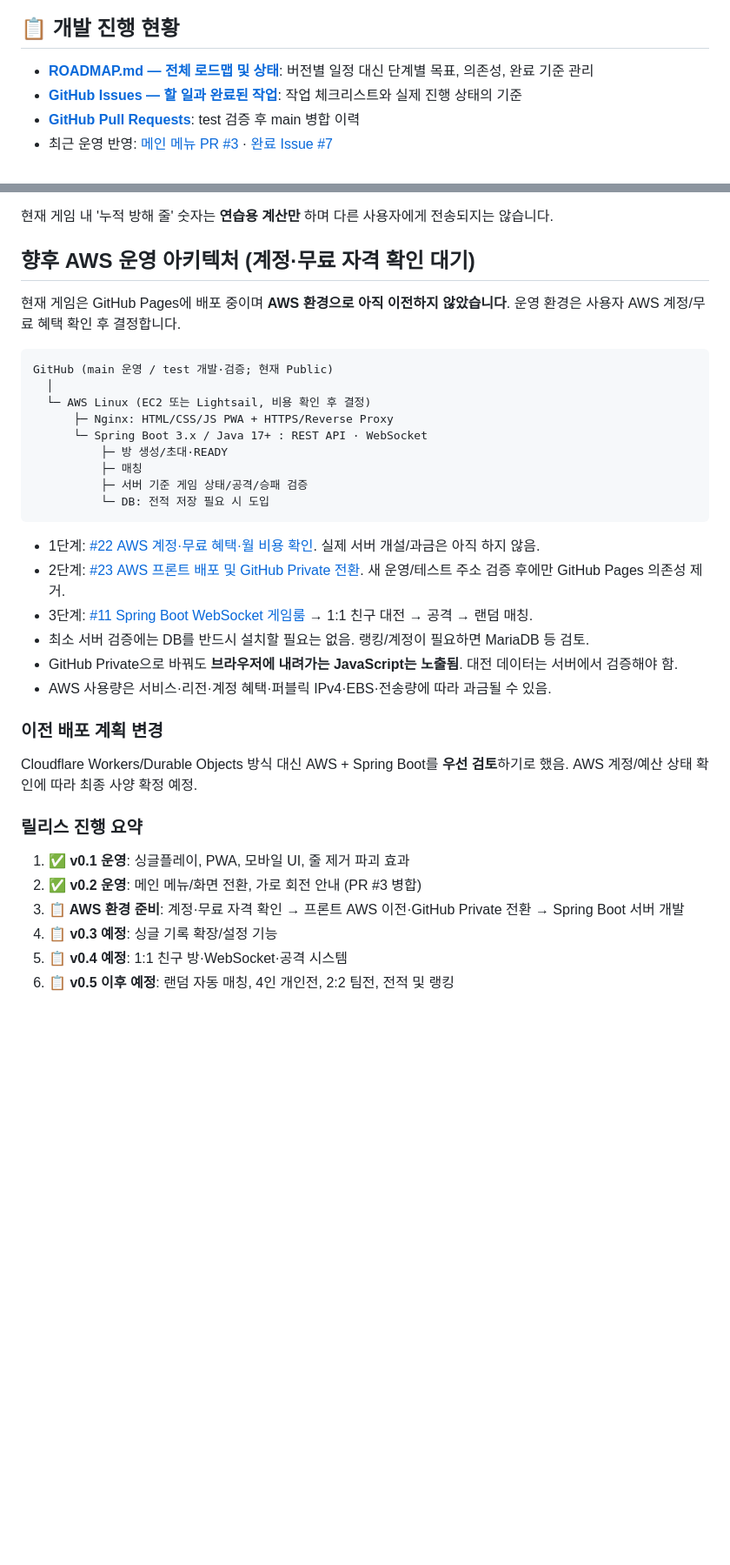
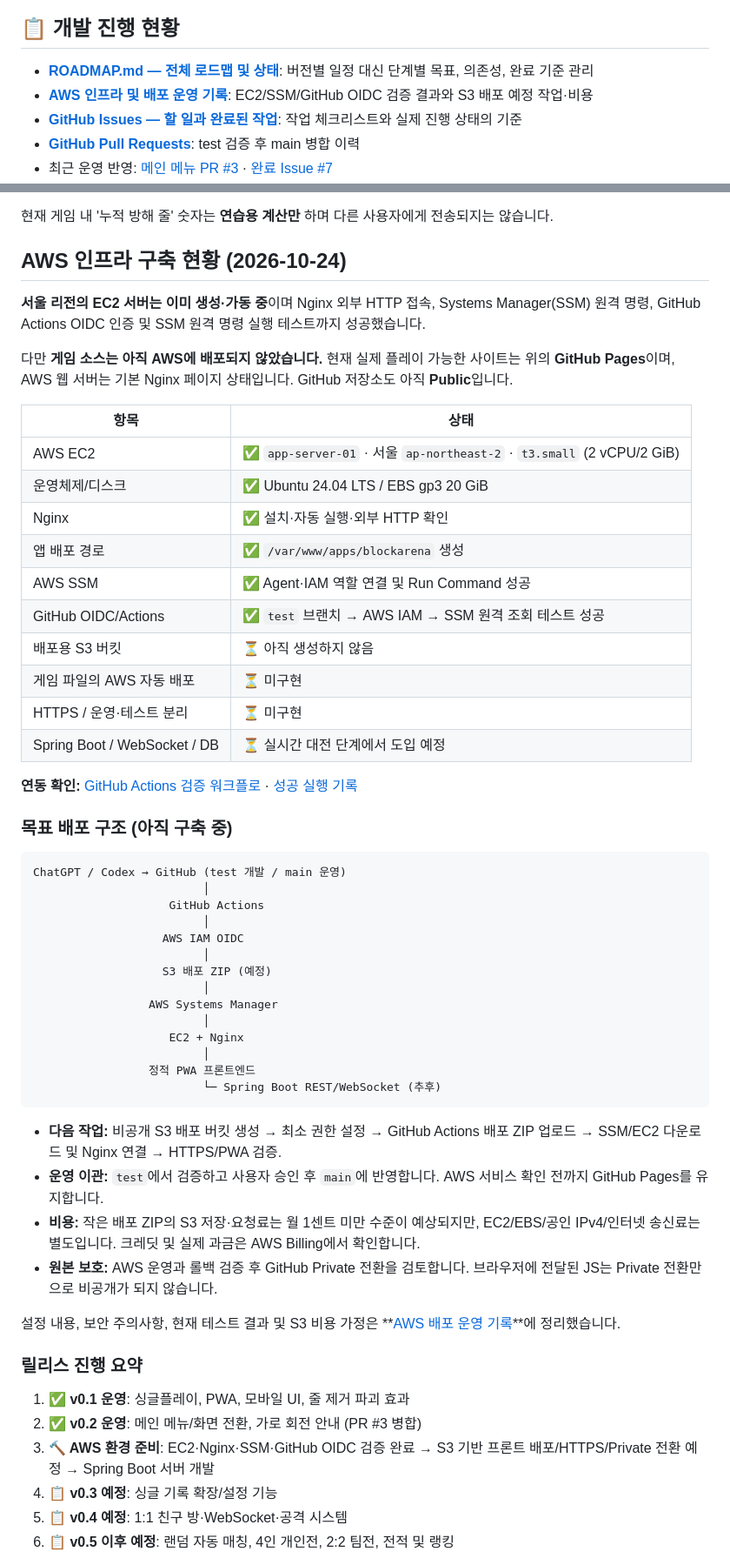
Before and after one commit to kimsangjin83/TestProject, a Markdown page: README.md, 2 parts joined by grey strips. Shown at 87% size. Drawn GitHub-style; blank space fills up the shorter version.

Commit message:
docs: reflect completed AWS EC2 SSM GitHub OIDC setup in README

````diff
--- a/README.md
+++ b/README.md
@@ -10,6 +10,7 @@
 ## 📋 개발 진행 현황
 
 - **[ROADMAP.md — 전체 로드맵 및 상태](./ROADMAP.md)**: 버전별 일정 대신 단계별 목표, 의존성, 완료 기준 관리
+- **[AWS 인프라 및 배포 운영 기록](./docs/AWS_DEPLOYMENT.md)**: EC2/SSM/GitHub OIDC 검증 결과와 S3 배포 예정 작업·비용
 - **[GitHub Issues — 할 일과 완료된 작업](https://github.com/kimsangjin83/TestProject/issues)**: 작업 체크리스트와 실제 진행 상태의 기준
 - **[GitHub Pull Requests](https://github.com/kimsangjin83/TestProject/pulls)**: test 검증 후 main 병합 이력
 - 최근 운영 반영: [메인 메뉴 PR #3](https://github.com/kimsangjin83/TestProject/pull/3) · [완료 Issue #7](https://github.com/kimsangjin83/TestProject/issues/7)
@@ -71,37 +72,58 @@ https://kimsangjin83.github.io/TestProject/
 
 현재 게임 내 '누적 방해 줄' 숫자는 **연습용 계산만** 하며 다른 사용자에게 전송되지는 않습니다.
 
-## 향후 AWS 운영 아키텍처 (계정·무료 자격 확인 대기)
+## AWS 인프라 구축 현황 (2026-10-24)
 
-현재 게임은 GitHub Pages에 배포 중이며 **AWS 환경으로 아직 이전하지 않았습니다**. 운영 환경은 사용자 AWS 계정/무료 혜택 확인 후 결정합니다.
+**서울 리전의 EC2 서버는 이미 생성·가동 중**이며 Nginx 외부 HTTP 접속, Systems Manager(SSM) 원격 명령, GitHub Actions OIDC 인증 및 SSM 원격 명령 실행 테스트까지 성공했습니다.
+
+다만 **게임 소스는 아직 AWS에 배포되지 않았습니다.** 현재 실제 플레이 가능한 사이트는 위의 **GitHub Pages**이며, AWS 웹 서버는 기본 Nginx 페이지 상태입니다. GitHub 저장소도 아직 **Public**입니다.
+
+| 항목 | 상태 |
+|---|---|
+| AWS EC2 | ✅ `app-server-01` · 서울 `ap-northeast-2` · `t3.small` (2 vCPU/2 GiB) |
+| 운영체제/디스크 | ✅ Ubuntu 24.04 LTS / EBS gp3 20 GiB |
+| Nginx | ✅ 설치·자동 실행·외부 HTTP 확인 |
+| 앱 배포 경로 | ✅ `/var/www/apps/blockarena` 생성 |
+| AWS SSM | ✅ Agent·IAM 역할 연결 및 Run Command 성공 |
+| GitHub OIDC/Actions | ✅ `test` 브랜치 → AWS IAM → SSM 원격 조회 테스트 성공 |
+| 배포용 S3 버킷 | ⏳ 아직 생성하지 않음 |
+| 게임 파일의 AWS 자동 배포 | ⏳ 미구현 |
+| HTTPS / 운영·테스트 분리 | ⏳ 미구현 |
+| Spring Boot / WebSocket / DB | ⏳ 실시간 대전 단계에서 도입 예정 |
+
+**연동 확인:** [GitHub Actions 검증 워크플로](./.github/workflows/verify-aws-ssm.yml) · [성공 실행 기록](https://github.com/kimsangjin83/TestProject/actions/runs/39926325077)
+
+### 목표 배포 구조 (아직 구축 중)
 
 ```text
-GitHub (main 운영 / test 개발·검증; 현재 Public)
-  │
-  └─ AWS Linux (EC2 또는 Lightsail, 비용 확인 후 결정)
-      ├─ Nginx: HTML/CSS/JS PWA + HTTPS/Reverse Proxy
-      └─ Spring Boot 3.x / Java 17+ : REST API · WebSocket
-          ├─ 방 생성/초대·READY
-          ├─ 매칭
-          ├─ 서버 기준 게임 상태/공격/승패 검증
-          └─ DB: 전적 저장 필요 시 도입
+ChatGPT / Codex → GitHub (test 개발 / main 운영)
+                         │
+                    GitHub Actions
+                         │
+                   AWS IAM OIDC
+                         │
+                   S3 배포 ZIP (예정)
+                         │
+                 AWS Systems Manager
+                         │
+                    EC2 + Nginx
+                         │
+                 정적 PWA 프론트엔드
+                         └─ Spring Boot REST/WebSocket (추후)
 ```
 
-- 1단계: [#22 AWS 계정·무료 혜택·월 비용 확인](https://github.com/kimsangjin83/TestProject/issues/22). 실제 서버 개설/과금은 아직 하지 않음.
-- 2단계: [#23 AWS 프론트 배포 및 GitHub Private 전환](https://github.com/kimsangjin83/TestProject/issues/23). 새 운영/테스트 주소 검증 후에만 GitHub Pages 의존성 제거.
-- 3단계: [#11 Spring Boot WebSocket 게임룸](https://github.com/kimsangjin83/TestProject/issues/11) → 1:1 친구 대전 → 공격 → 랜덤 매칭.
-- 최소 서버 검증에는 DB를 반드시 설치할 필요는 없음. 랭킹/계정이 필요하면 MariaDB 등 검토.
-- GitHub Private으로 바꿔도 **브라우저에 내려가는 JavaScript는 노출됨**. 대전 데이터는 서버에서 검증해야 함.
-- AWS 사용량은 서비스·리전·계정 혜택·퍼블릭 IPv4·EBS·전송량에 따라 과금될 수 있음.
+- **다음 작업:** 비공개 S3 배포 버킷 생성 → 최소 권한 설정 → GitHub Actions 배포 ZIP 업로드 → SSM/EC2 다운로드 및 Nginx 연결 → HTTPS/PWA 검증.
+- **운영 이관:** `test`에서 검증하고 사용자 승인 후 `main`에 반영합니다. AWS 서비스 확인 전까지 GitHub Pages를 유지합니다.
+- **비용:** 작은 배포 ZIP의 S3 저장·요청료는 월 1센트 미만 수준이 예상되지만, EC2/EBS/공인 IPv4/인터넷 송신료는 별도입니다. 크레딧 및 실제 과금은 AWS Billing에서 확인합니다.
+- **원본 보호:** AWS 운영과 롤백 검증 후 GitHub Private 전환을 검토합니다. 브라우저에 전달된 JS는 Private 전환만으로 비공개가 되지 않습니다.
 
-### 이전 배포 계획 변경
-Cloudflare Workers/Durable Objects 방식 대신 AWS + Spring Boot를 **우선 검토**하기로 했음. AWS 계정/예산 상태 확인에 따라 최종 사양 확정 예정.
+설정 내용, 보안 주의사항, 현재 테스트 결과 및 S3 비용 가정은 **[AWS 배포 운영 기록](./docs/AWS_DEPLOYMENT.md)**에 정리했습니다.
 
 ### 릴리스 진행 요약
 
 1. **✅ v0.1 운영**: 싱글플레이, PWA, 모바일 UI, 줄 제거 파괴 효과
 2. **✅ v0.2 운영**: 메인 메뉴/화면 전환, 가로 회전 안내 (PR #3 병합)
-3. **📋 AWS 환경 준비**: 계정·무료 자격 확인 → 프론트 AWS 이전·GitHub Private 전환 → Spring Boot 서버 개발
+3. **🔨 AWS 환경 준비**: EC2·Nginx·SSM·GitHub OIDC 검증 완료 → S3 기반 프론트 배포/HTTPS/Private 전환 예정 → Spring Boot 서버 개발
 4. **📋 v0.3 예정**: 싱글 기록 확장/설정 기능
 5. **📋 v0.4 예정**: 1:1 친구 방·WebSocket·공격 시스템
 6. **📋 v0.5 이후 예정**: 랜덤 자동 매칭, 4인 개인전, 2:2 팀전, 전적 및 랭킹
````
Also changed, not shown: other parts of README.md (+1 -1 lines).
